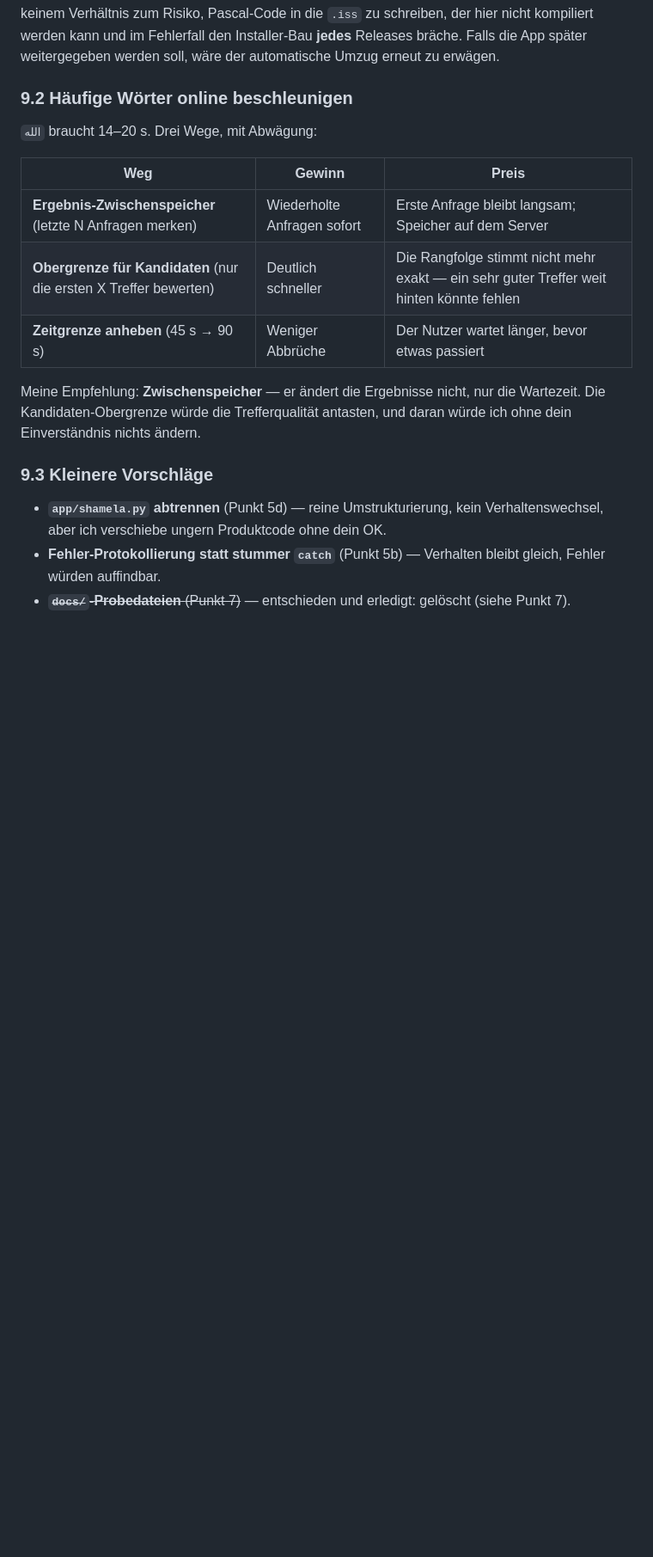
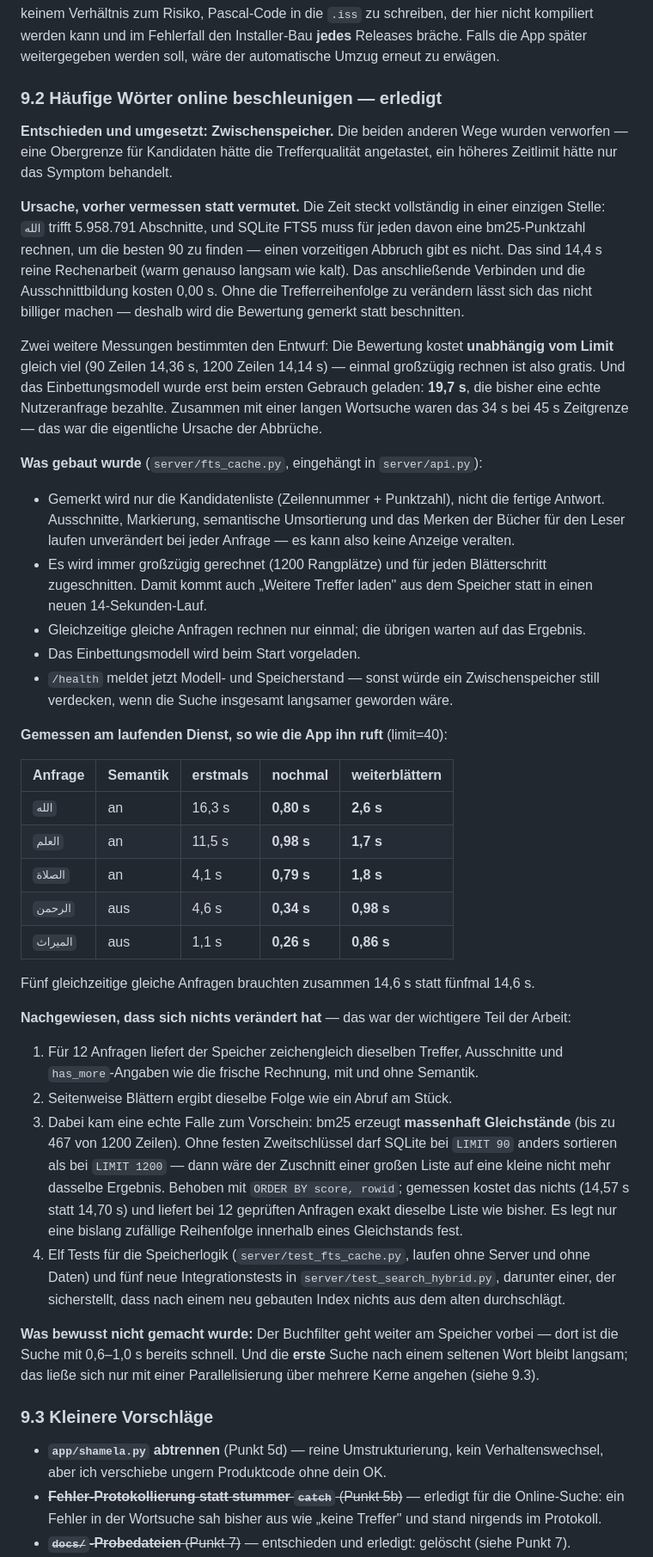
Before and after one commit to beljourani/aicp-research, a Markdown page: BERICHT-NACHT.md, the part around one of its changes. Shown at 86% size. GitHub-like rendering; blank space fills up the shorter version.

Commit message:
Bericht: Ergebnisse des Zwischenspeichers eingetragen
Ursache, Entwurf, gemessene Zahlen am laufenden Dienst und der Nachweis,
dass sich Treffer und Reihenfolge nicht verändert haben. Dazu die
Gleichstandsfalle bei bm25, die dabei zum Vorschein kam, und ein neuer
offener Vorschlag: auch die erste Suche über mehrere Kerne beschleunigen.

```diff
--- a/BERICHT-NACHT.md
+++ b/BERICHT-NACHT.md
@@ -237,24 +237,72 @@ keinem Verhältnis zum Risiko, Pascal-Code in die `.iss` zu schreiben, der hier
 werden kann und im Fehlerfall den Installer-Bau **jedes** Releases bräche. Falls die App später
 weitergegeben werden soll, wäre der automatische Umzug erneut zu erwägen.
 
-### 9.2 Häufige Wörter online beschleunigen
+### 9.2 Häufige Wörter online beschleunigen — erledigt
 
-`الله` braucht 14–20 s. Drei Wege, mit Abwägung:
+**Entschieden und umgesetzt: Zwischenspeicher.** Die beiden anderen Wege wurden verworfen — eine
+Obergrenze für Kandidaten hätte die Trefferqualität angetastet, ein höheres Zeitlimit hätte nur
+das Symptom behandelt.
 
-| Weg | Gewinn | Preis |
-|---|---|---|
-| **Ergebnis-Zwischenspeicher** (letzte N Anfragen merken) | Wiederholte Anfragen sofort | Erste Anfrage bleibt langsam; Speicher auf dem Server |
-| **Obergrenze für Kandidaten** (nur die ersten X Treffer bewerten) | Deutlich schneller | Die Rangfolge stimmt nicht mehr exakt — ein sehr guter Treffer weit hinten könnte fehlen |
-| **Zeitgrenze anheben** (45 s → 90 s) | Weniger Abbrüche | Der Nutzer wartet länger, bevor etwas passiert |
+**Ursache, vorher vermessen statt vermutet.** Die Zeit steckt vollständig in einer einzigen Stelle:
+`الله` trifft 5.958.791 Abschnitte, und SQLite FTS5 muss für jeden davon eine bm25-Punktzahl
+rechnen, um die besten 90 zu finden — einen vorzeitigen Abbruch gibt es nicht. Das sind 14,4 s
+reine Rechenarbeit (warm genauso langsam wie kalt). Das anschließende Verbinden und die
+Ausschnittbildung kosten 0,00 s. Ohne die Trefferreihenfolge zu verändern lässt sich das nicht
+billiger machen — deshalb wird die Bewertung gemerkt statt beschnitten.
 
-Meine Empfehlung: **Zwischenspeicher** — er ändert die Ergebnisse nicht, nur die Wartezeit. Die
-Kandidaten-Obergrenze würde die Trefferqualität antasten, und daran würde ich ohne dein
-Einverständnis nichts ändern.
+Zwei weitere Messungen bestimmten den Entwurf: Die Bewertung kostet **unabhängig vom Limit**
+gleich viel (90 Zeilen 14,36 s, 1200 Zeilen 14,14 s) — einmal großzügig rechnen ist also gratis.
+Und das Einbettungsmodell wurde erst beim ersten Gebrauch geladen: **19,7 s**, die bisher eine
+echte Nutzeranfrage bezahlte. Zusammen mit einer langen Wortsuche waren das 34 s bei 45 s
+Zeitgrenze — das war die eigentliche Ursache der Abbrüche.
+
+**Was gebaut wurde** (`server/fts_cache.py`, eingehängt in `server/api.py`):
+
+- Gemerkt wird nur die Kandidatenliste (Zeilennummer + Punktzahl), nicht die fertige Antwort.
+  Ausschnitte, Markierung, semantische Umsortierung und das Merken der Bücher für den Leser laufen
+  unverändert bei jeder Anfrage — es kann also keine Anzeige veralten.
+- Es wird immer großzügig gerechnet (1200 Rangplätze) und für jeden Blätterschritt zugeschnitten.
+  Damit kommt auch „Weitere Treffer laden" aus dem Speicher statt in einen neuen 14-Sekunden-Lauf.
+- Gleichzeitige gleiche Anfragen rechnen nur einmal; die übrigen warten auf das Ergebnis.
+- Das Einbettungsmodell wird beim Start vorgeladen.
+- `/health` meldet jetzt Modell- und Speicherstand — sonst würde ein Zwischenspeicher still
+  verdecken, wenn die Suche insgesamt langsamer geworden wäre.
+
+**Gemessen am laufenden Dienst, so wie die App ihn ruft** (limit=40):
+
+| Anfrage | Semantik | erstmals | nochmal | weiterblättern |
+|---|---|---|---|---|
+| `الله` | an | 16,3 s | **0,80 s** | **2,6 s** |
+| `العلم` | an | 11,5 s | **0,98 s** | **1,7 s** |
+| `الصلاة` | an | 4,1 s | **0,79 s** | **1,8 s** |
+| `الرحمن` | aus | 4,6 s | **0,34 s** | **0,98 s** |
+| `الميراث` | aus | 1,1 s | **0,26 s** | **0,86 s** |
+
+Fünf gleichzeitige gleiche Anfragen brauchten zusammen 14,6 s statt fünfmal 14,6 s.
+
+**Nachgewiesen, dass sich nichts verändert hat** — das war der wichtigere Teil der Arbeit:
+
+1. Für 12 Anfragen liefert der Speicher zeichengleich dieselben Treffer, Ausschnitte und
+   `has_more`-Angaben wie die frische Rechnung, mit und ohne Semantik.
+2. Seitenweise Blättern ergibt dieselbe Folge wie ein Abruf am Stück.
+3. Dabei kam eine echte Falle zum Vorschein: bm25 erzeugt **massenhaft Gleichstände** (bis zu 467
+   von 1200 Zeilen). Ohne festen Zweitschlüssel darf SQLite bei `LIMIT 90` anders sortieren als
+   bei `LIMIT 1200` — dann wäre der Zuschnitt einer großen Liste auf eine kleine nicht mehr
+   dasselbe Ergebnis. Behoben mit `ORDER BY score, rowid`; gemessen kostet das nichts (14,57 s
+   statt 14,70 s) und liefert bei 12 geprüften Anfragen exakt dieselbe Liste wie bisher. Es legt
+   nur eine bislang zufällige Reihenfolge innerhalb eines Gleichstands fest.
+4. Elf Tests für die Speicherlogik (`server/test_fts_cache.py`, laufen ohne Server und ohne Daten)
+   und fünf neue Integrationstests in `server/test_search_hybrid.py`, darunter einer, der
+   sicherstellt, dass nach einem neu gebauten Index nichts aus dem alten durchschlägt.
+
+**Was bewusst nicht gemacht wurde:** Der Buchfilter geht weiter am Speicher vorbei — dort ist die
+Suche mit 0,6–1,0 s bereits schnell. Und die **erste** Suche nach einem seltenen Wort bleibt
+langsam; das ließe sich nur mit einer Parallelisierung über mehrere Kerne angehen (siehe 9.3).
 
 ### 9.3 Kleinere Vorschläge
 
 - **`app/shamela.py` abtrennen** (Punkt 5d) — reine Umstrukturierung, kein Verhaltenswechsel, aber
   ich verschiebe ungern Produktcode ohne dein OK.
-- **Fehler-Protokollierung statt stummer `catch`** (Punkt 5b) — Verhalten bleibt gleich, Fehler
-  würden auffindbar.
+- ~~**Fehler-Protokollierung statt stummer `catch`** (Punkt 5b)~~ — erledigt für die Online-Suche:
+  ein Fehler in der Wortsuche sah bisher aus wie „keine Treffer" und stand nirgends im Protokoll.
 - ~~**`docs/`-Probedateien** (Punkt 7)~~ — entschieden und erledigt: gelöscht (siehe Punkt 7).
```
Also changed, not shown: other parts of BERICHT-NACHT.md (+8 -0 lines).
